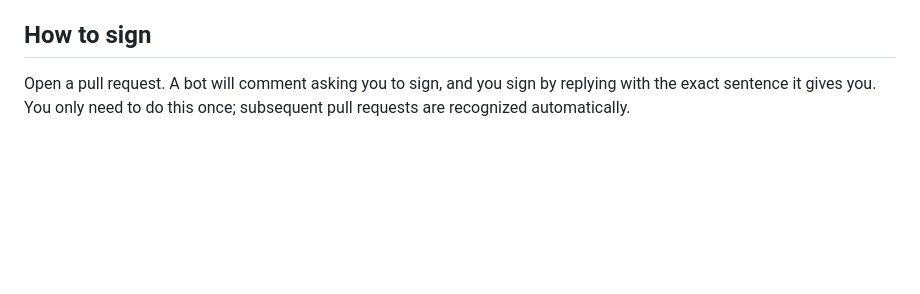
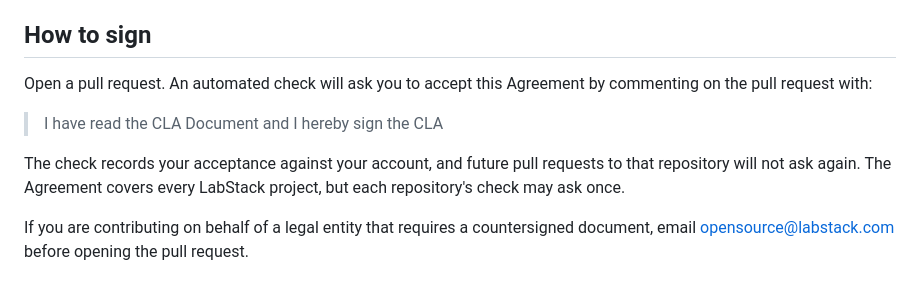
Before and after one commit to labstack/fanout, a Markdown page: CLA.md, the part around one of its changes. GitHub-like rendering; blank space fills up the shorter version.

Commit message:
chore: adopt the shared LabStack CLA (#367)

```diff
--- a/CLA.md
+++ b/CLA.md
@@ -74,6 +102,15 @@ aware that would make these representations inaccurate in any respect.
 
 ## How to sign
 
-Open a pull request. A bot will comment asking you to sign, and you sign by
-replying with the exact sentence it gives you. You only need to do this once;
-subsequent pull requests are recognized automatically.
+Open a pull request. An automated check will ask you to accept this Agreement
+by commenting on the pull request with:
+
+> I have read the CLA Document and I hereby sign the CLA
+
+The check records your acceptance against your account, and future pull
+requests to that repository will not ask again. The Agreement covers every
+LabStack project, but each repository's check may ask once.
+
+If you are contributing on behalf of a legal entity that requires a
+countersigned document, email <opensource@labstack.com> before opening the pull
+request.
```
Also changed, not shown: other parts of CLA.md (+78 -50 lines).
